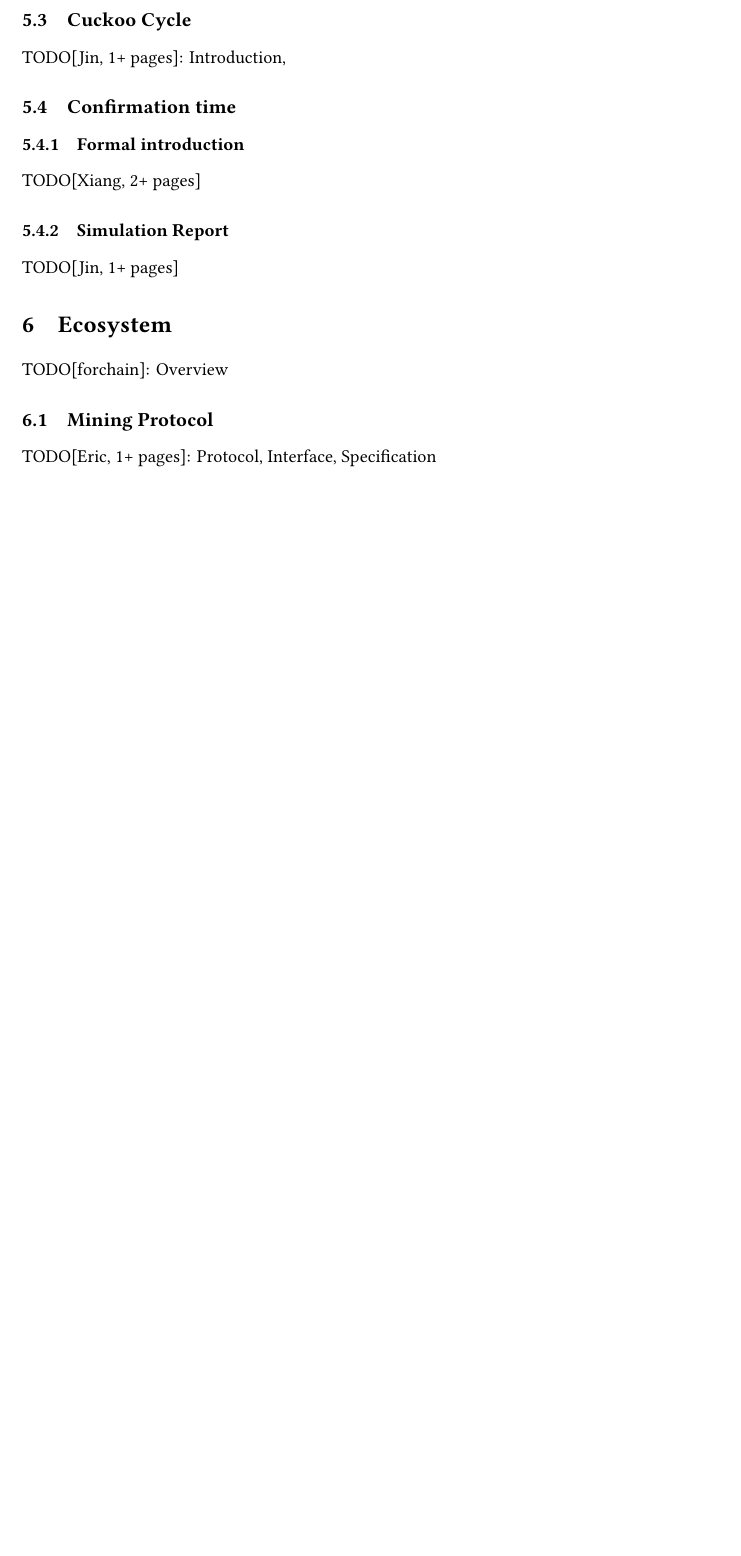
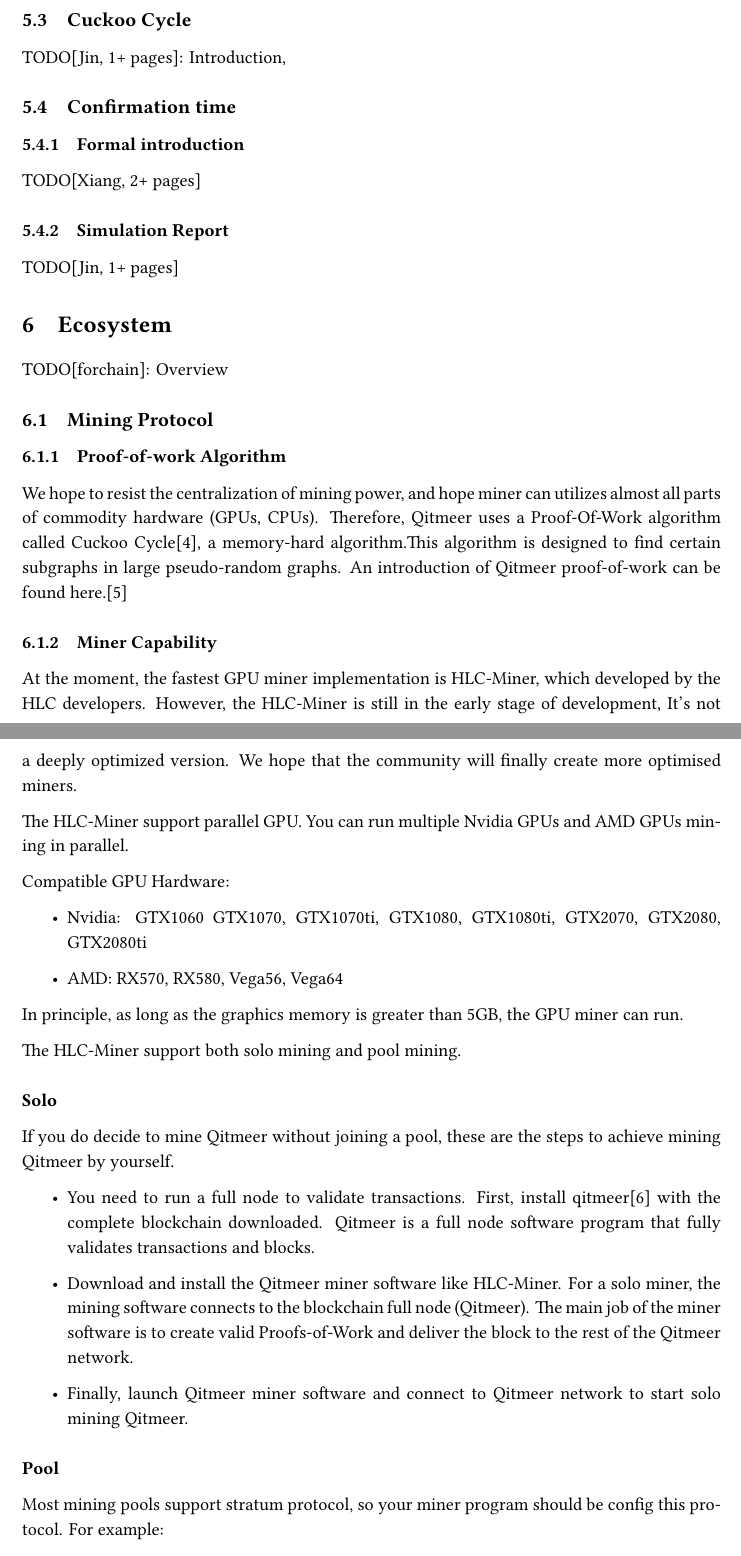
Before and after one commit to Qitmeer/whitepaper, a LaTeX paper (hlc_whitepaper.tex): part of page 15 of 17 before the commit and two parts of pages 15 and 16 of 18 after it, the two joined at a grey line, cut so that both start at the same text, the shorter picture padded with empty space. Compiled offline with XeLaTeX.

Commit message:
add Mining Protocol

```diff
--- a/hlc_whitepaper.tex
+++ b/hlc_whitepaper.tex
@@ -697,4 +697,41 @@
 TODO[forchain]: Overview
 
 \subsection{Mining Protocol}
-TODO[Eric, 1+ pages]: Protocol, Interface, Specification
+\subsubsection{Proof-of-work Algorithm}
+
+We hope to resist the centralization of mining power, and hope miner can utilizes almost all parts of commodity hardware (GPUs, CPUs).
+Therefore, Qitmeer uses a Proof-Of-Work algorithm called Cuckoo Cycle\cite{cuckoocycle},
+a memory-hard algorithm.This algorithm is designed to find certain subgraphs in large pseudo-random graphs.
+An introduction of Qitmeer proof-of-work can be found here.\cite{qitmeerpow}
+
+\subsubsection{Miner Capability}
+
+At the moment, the fastest GPU miner implementation is HLC-Miner, which developed by the HLC developers.
+However, the HLC-Miner is still in the early stage of development, It's not a deeply optimized version. We hope
+that the community will finally create more optimised miners.
+
+The HLC-Miner support parallel GPU. You can run multiple Nvidia GPUs and AMD GPUs mining in parallel.
+
+Compatible GPU Hardware:
+
+\begin{itemize}
+\item Nvidia: GTX1060 GTX1070, GTX1070ti, GTX1080, GTX1080ti, GTX2070, GTX2080, GTX2080ti
+\item AMD: RX570, RX580, Vega56, Vega64
+\end{itemize}
+
+In principle, as long as the graphics memory is greater than 5GB, the GPU miner can run.
+
+The HLC-Miner support both solo mining and pool mining.
+
+\subsubsection*{Solo}
+If you do decide to mine Qitmeer without joining a pool, these are the steps to achieve mining Qitmeer by yourself.
+
+\begin{itemize}
+\item You need to run a full node to validate transactions. First, install qitmeer\cite{qitmeer} with the complete blockchain downloaded. Qitmeer is a full node software program that fully validates transactions and blocks.
+\item Download and install the Qitmeer miner software like HLC-Miner. For a solo miner, the mining software connects to the blockchain full node (Qitmeer). The main job of the miner software is to create valid Proofs-of-Work and deliver the block to the rest of the Qitmeer network.
+\item Finally, launch Qitmeer miner software and connect to Qitmeer network to start solo mining Qitmeer.
+\end{itemize}
+
+\subsubsection*{Pool}
+Most mining pools support stratum protocol, so your miner program should be config this protocol.
+For example:
```
Also changed, not shown: hlc_whitepaper.tex (6 more changed lines).
